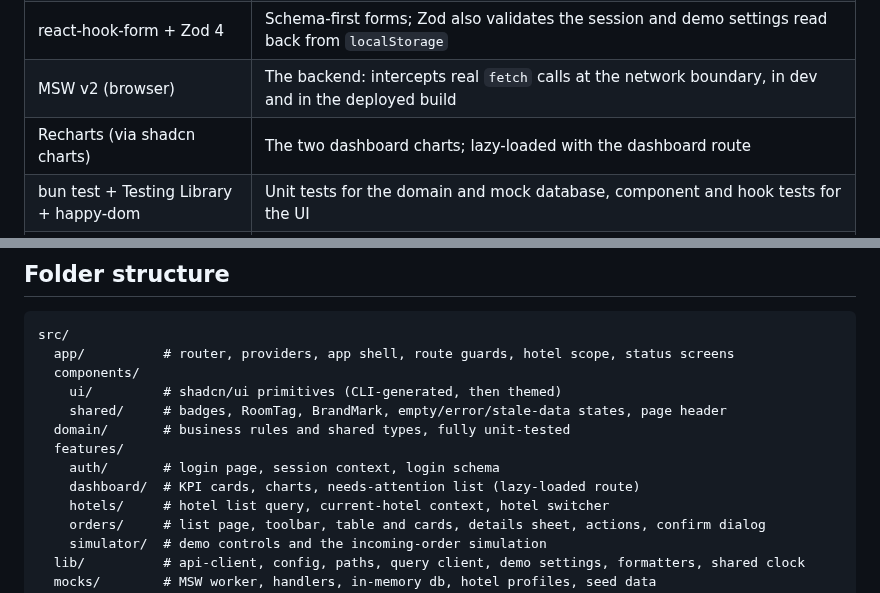
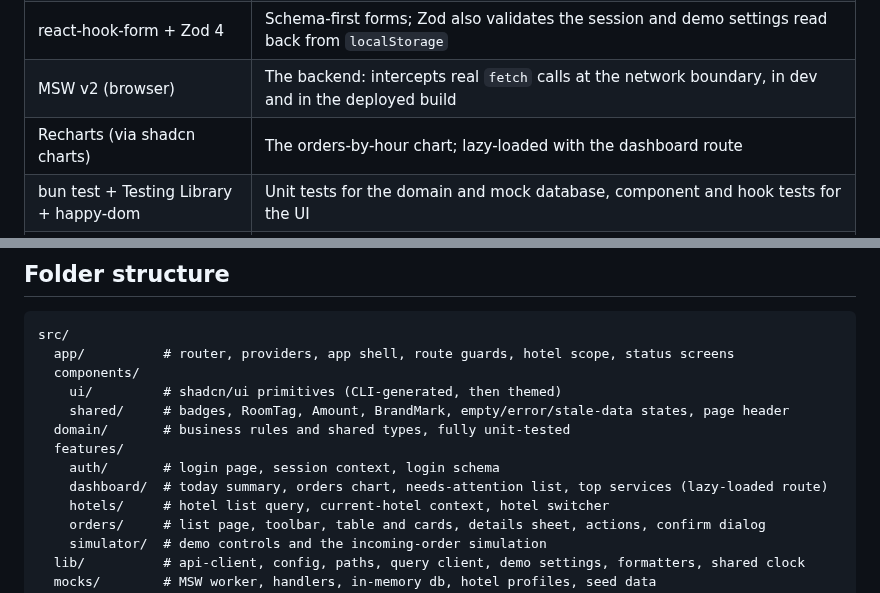
Before and after one commit to farulivan/roomflow, a Markdown page: docs/ARCHITECTURE.md, 2 parts joined by grey strips. Rendered like a GitHub page.

```diff
--- a/docs/ARCHITECTURE.md
+++ b/docs/ARCHITECTURE.md
@@ -14,7 +14,7 @@ How Roomflow is put together, and why. The [README](../README.md) covers what th
 | React Router v8 (data router)          | Hotel-scoped routes, URL-driven list state, a routed details drawer                                                       |
 | react-hook-form + Zod 4                | Schema-first forms; Zod also validates the session and demo settings read back from `localStorage`                        |
 | MSW v2 (browser)                       | The backend: intercepts real `fetch` calls at the network boundary, in dev and in the deployed build                      |
-| Recharts (via shadcn charts)           | The two dashboard charts; lazy-loaded with the dashboard route                                                            |
+| Recharts (via shadcn charts)           | The orders-by-hour chart; lazy-loaded with the dashboard route                                                            |
 | bun test + Testing Library + happy-dom | Unit tests for the domain and mock database, component and hook tests for the UI                                          |
 | Cloudflare Workers (static assets)     | Hosting: the built files served from the edge, with the custom domain on the same account                                 |
 
@@ -58,11 +58,11 @@ src/
   app/          # router, providers, app shell, route guards, hotel scope, status screens
   components/
     ui/         # shadcn/ui primitives (CLI-generated, then themed)
-    shared/     # badges, RoomTag, BrandMark, empty/error/stale-data states, page header
+    shared/     # badges, RoomTag, Amount, BrandMark, empty/error/stale-data states, page header
   domain/       # business rules and shared types, fully unit-tested
   features/
     auth/       # login page, session context, login schema
-    dashboard/  # KPI cards, charts, needs-attention list (lazy-loaded route)
+    dashboard/  # today summary, orders chart, needs-attention list, top services (lazy-loaded route)
     hotels/     # hotel list query, current-hotel context, hotel switcher
     orders/     # list page, toolbar, table and cards, details sheet, actions, confirm dialog
     simulator/  # demo controls and the incoming-order simulation
```
Also changed, not shown: README.md (+3 -3 lines), docs/screenshot.jpg.
